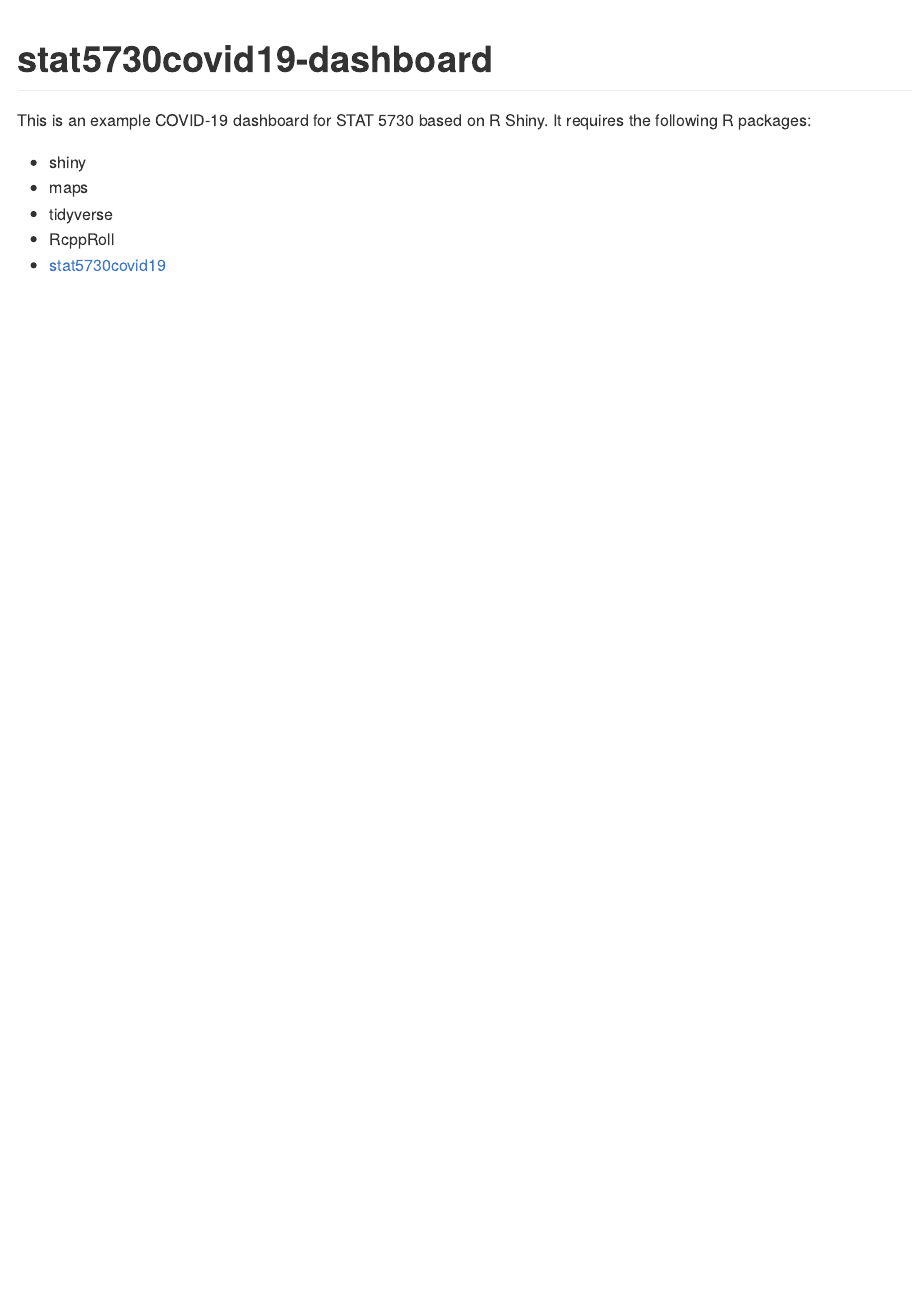
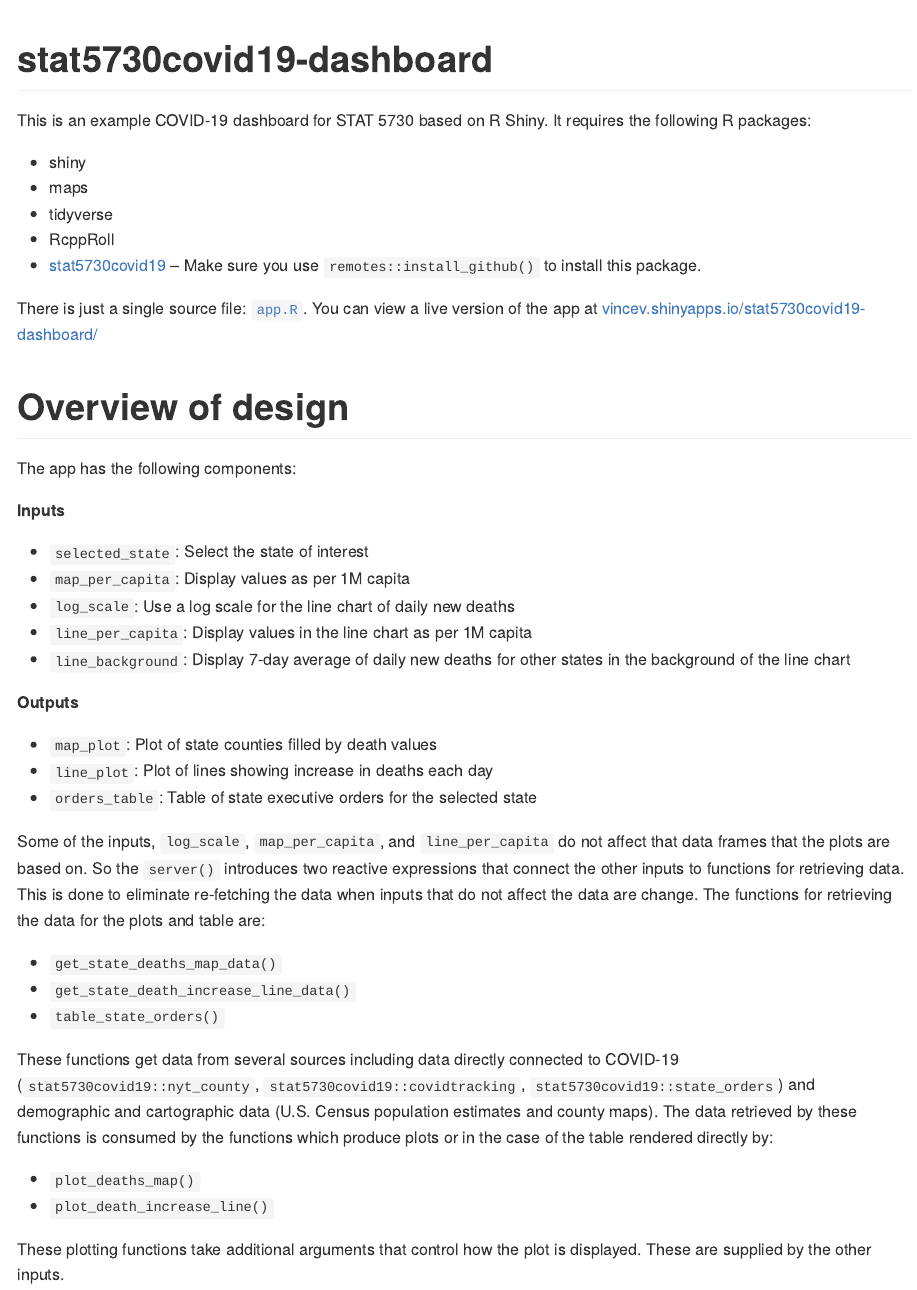
Before and after one commit to Jasennn/stat5730covid19-dashboard, an R Markdown document (README.Rmd): the page in a window 1100 px wide, from its top. The pictures show the output file README.md that the author committed with the source, drawn offline in the style of GitHub.

Commit message:
Updated README

```diff
--- a/README.Rmd
+++ b/README.Rmd
@@ -23,4 +23,52 @@ R packages:
 - maps
 - tidyverse
 - RcppRoll
-- [stat5730covid19](https://github.com/vqv/stat5730covid19)
+- [stat5730covid19](https://github.com/vqv/stat5730covid19) -- Make sure you
+  use `remotes::install_github()` to install this package.
+
+There is just a single source file: [`app.R`](app.R). You can view a live
+version of the app at [vincev.shinyapps.io/stat5730covid19-dashboard/](https://vincev.shinyapps.io/stat5730covid19-dashboard/)
+
+# Overview of design
+
+The app has the following components:
+
+__Inputs__
+
+- `selected_state`: Select the state of interest
+- `map_per_capita`: Display values as per 1M capita
+- `log_scale`: Use a log scale for the line chart of daily new deaths
+- `line_per_capita`: Display values in the line chart as per 1M capita
+- `line_background`: Display 7-day average of daily new deaths for other
+                     states in the background of the line chart
+
+__Outputs__
+
+- `map_plot`: Plot of state counties filled by death values
+- `line_plot`: Plot of lines showing increase in deaths each day
+- `orders_table`: Table of state executive orders for the selected state
+
+Some of the inputs, `log_scale`, `map_per_capita`, and `line_per_capita`
+do not affect that data frames that the plots are based on. So the
+`server()` introduces two reactive expressions that connect the other inputs
+to functions for retrieving data. This is done to eliminate re-fetching the
+data when inputs that do not affect the data are change. The functions
+for retrieving the data for the plots and table are:
+
+- `get_state_deaths_map_data()`
+- `get_state_death_increase_line_data()`
+- `table_state_orders()`
+
+These functions get data from several sources including data directly
+connected to COVID-19 (`stat5730covid19::nyt_county`,
+`stat5730covid19::covidtracking`, `stat5730covid19::state_orders`) and
+demographic and cartographic data (U.S. Census population estimates and
+county maps). The data retrieved by these functions is consumed by
+the functions which produce plots or in the case of the table rendered
+directly by:
+
+- `plot_deaths_map()`
+- `plot_death_increase_line()`
+
+These plotting functions take additional arguments that control how the
+plot is displayed.  These are supplied by the other inputs.
```
Also changed, not shown: README.md.
